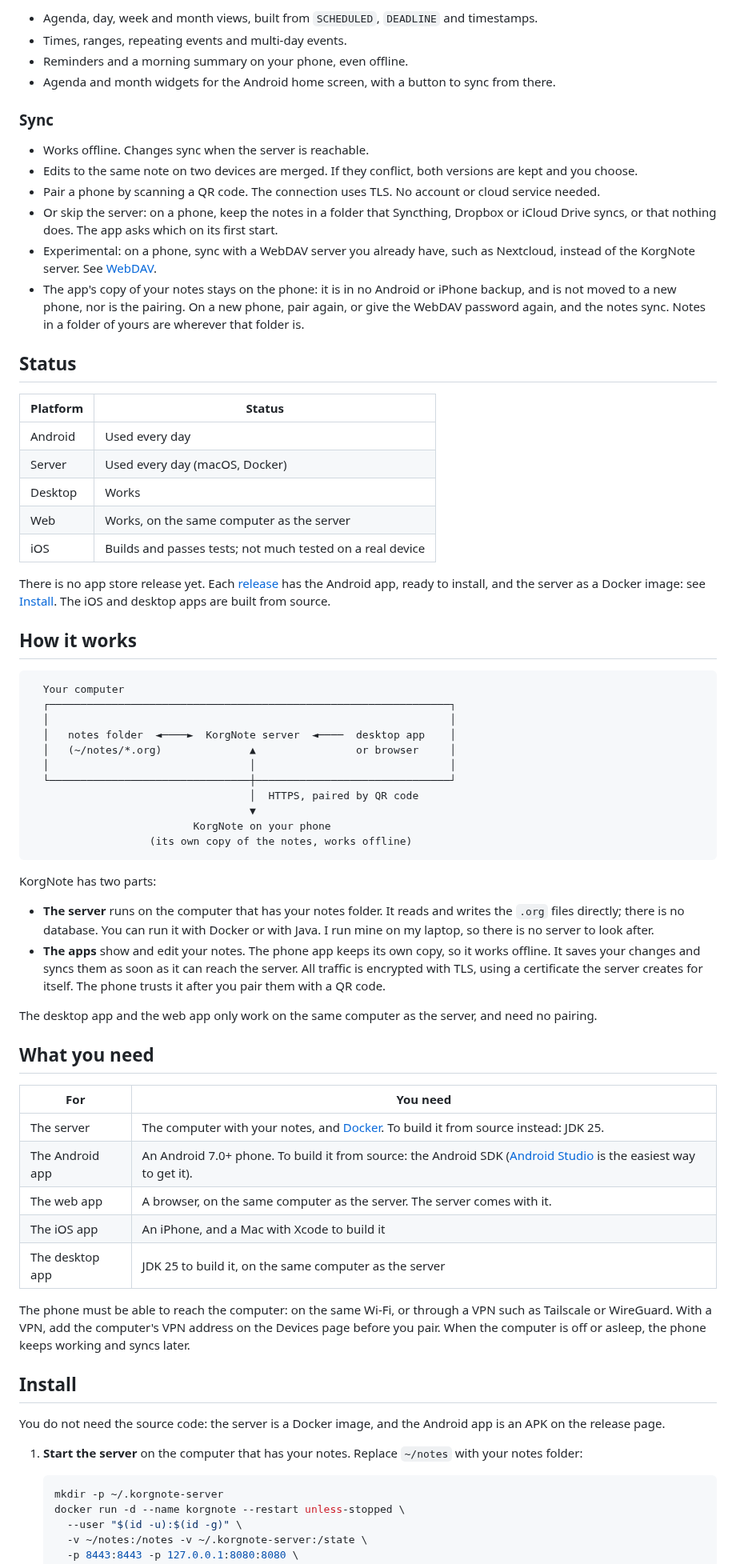
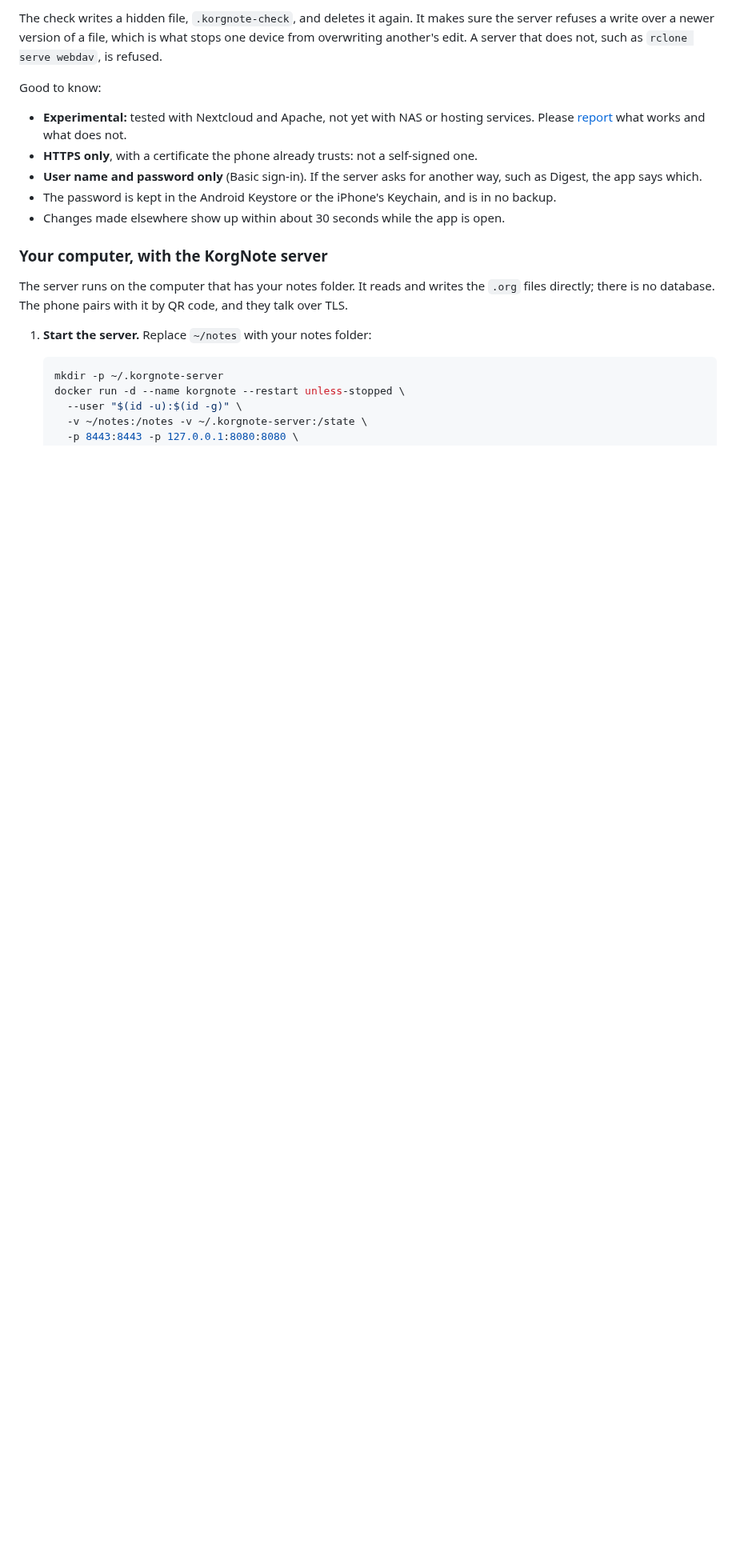
Before and after one commit to jglouis/korgnote, a Markdown page: README.md, the part around one of its changes. Shown at 80% size. Drawn GitHub-style; blank space fills up the shorter version.

````diff
--- a/README.md
+++ b/README.md
@@ -46,86 +55,24 @@ Claude say so in a `Co-Authored-By` line.
 
-- Agenda, day, week and month views, built from `SCHEDULED`, `DEADLINE` and timestamps.
-- Times, ranges, repeating events and multi-day events.
-- Reminders and a morning summary on your phone, even offline.
-- Agenda and month widgets for the Android home screen, with a button to sync from there.
+The check writes a hidden file, `.korgnote-check`, and deletes it again. It makes sure the server
+refuses a write over a newer version of a file, which is what stops one device from overwriting
+another's edit. A server that does not, such as `rclone serve webdav`, is refused.
 
-### Sync
+Good to know:
 
-- Works offline. Changes sync when the server is reachable.
-- Edits to the same note on two devices are merged. If they conflict, both versions are kept and you
-  choose.
-- Pair a phone by scanning a QR code. The connection uses TLS. No account or cloud service needed.
-- Or skip the server: on a phone, keep the notes in a folder that Syncthing, Dropbox or iCloud
-  Drive syncs, or that nothing does. The app asks which on its first start.
-- Experimental: on a phone, sync with a WebDAV server you already have, such as Nextcloud, instead
-  of the KorgNote server. See [WebDAV](#with-a-webdav-server-experimental).
-- The app's copy of your notes stays on the phone: it is in no Android or iPhone backup, and is not
-  moved to a new phone, nor is the pairing. On a new phone, pair again, or give the WebDAV password
-  again, and the notes sync. Notes in a folder of yours are wherever that folder is.
+- **Experimental:** tested with Nextcloud and Apache, not yet with NAS or hosting services. Please
+  [report](https://github.com/jglouis/korgnote/issues) what works and what does not.
+- **HTTPS only**, with a certificate the phone already trusts: not a self-signed one.
+- **User name and password only** (Basic sign-in). If the server asks for another way, such as
+  Digest, the app says which.
+- The password is kept in the Android Keystore or the iPhone's Keychain, and is in no backup.
+- Changes made elsewhere show up within about 30 seconds while the app is open.
 
-## Status
+### Your computer, with the KorgNote server
 
-| Platform | Status |
-|---|---|
-| Android | Used every day |
-| Server | Used every day (macOS, Docker) |
-| Desktop | Works |
-| Web | Works, on the same computer as the server |
-| iOS | Builds and passes tests; not much tested on a real device |
+The server runs on the computer that has your notes folder. It reads and writes the `.org` files
+directly; there is no database. The phone pairs with it by QR code, and they talk over TLS.
 
-There is no app store release yet. Each [release](https://github.com/jglouis/korgnote/releases/latest)
-has the Android app, ready to install, and the server as a Docker image: see [Install](#install).
-The iOS and desktop apps are built from source.
-
-## How it works
-
-```
-  Your computer
-  ┌────────────────────────────────────────────────────────────────┐
-  │                                                                │
-  │   notes folder  ◄────►  KorgNote server  ◄────  desktop app    │
-  │   (~/notes/*.org)              ▲                or browser     │
-  │                                │                               │
-  └────────────────────────────────┼───────────────────────────────┘
-                                   │  HTTPS, paired by QR code
-                                   ▼
-                          KorgNote on your phone
-                   (its own copy of the notes, works offline)
-```
-
-KorgNote has two parts:
-
-- **The server** runs on the computer that has your notes folder. It reads and writes the `.org`
-  files directly; there is no database. You can run it with Docker or with Java. I run mine on my
-  laptop, so there is no server to look after.
-- **The apps** show and edit your notes. The phone app keeps its own copy, so it works offline. It
-  saves your changes and syncs them as soon as it can reach the server. All traffic is encrypted with
-  TLS, using a certificate the server creates for itself. The phone trusts it after you pair them
-  with a QR code.
-
-The desktop app and the web app only work on the same computer as the server, and need no pairing.
-
-## What you need
-
-| For | You need |
-|---|---|
-| The server | The computer with your notes, and [Docker](https://www.docker.com). To build it from source instead: JDK 25. |
-| The Android app | An Android 7.0+ phone. To build it from source: the Android SDK ([Android Studio](https://developer.android.com/studio) is the easiest way to get it). |
-| The web app | A browser, on the same computer as the server. The server comes with it. |
-| The iOS app | An iPhone, and a Mac with Xcode to build it |
-| The desktop app | JDK 25 to build it, on the same computer as the server |
-
-The phone must be able to reach the computer: on the same Wi-Fi, or through a VPN such as
-Tailscale or WireGuard. With a VPN, add the computer's VPN address on the Devices page before you
-pair. When the computer is off or asleep, the phone keeps working and syncs later.
-
-## Install
-
-You do not need the source code: the server is a Docker image, and the Android app is an APK on the
-release page.
-
-1. **Start the server** on the computer that has your notes. Replace `~/notes` with your notes
-   folder:
+1. **Start the server.** Replace `~/notes` with your notes folder:
 
    ```shell
    mkdir -p ~/.korgnote-server
````
Also changed, not shown: other parts of README.md (+143 -95 lines), docs/screenshots/README.md (+2 -1 lines), docs/icon.png (added), docs/screenshots/overview.png (added).
